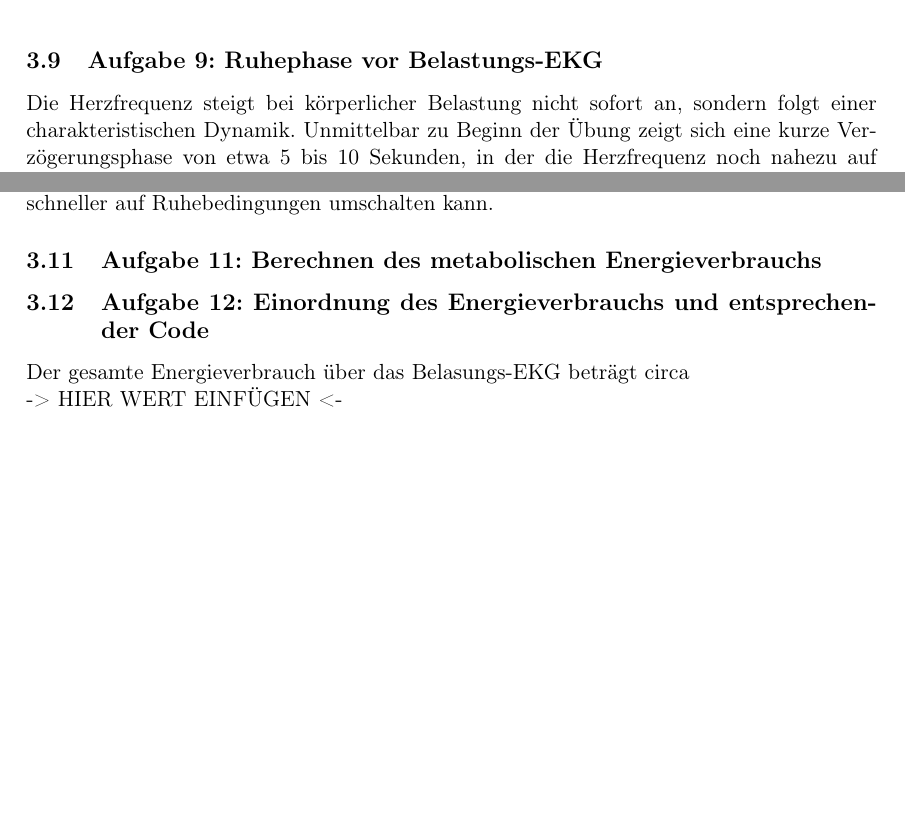
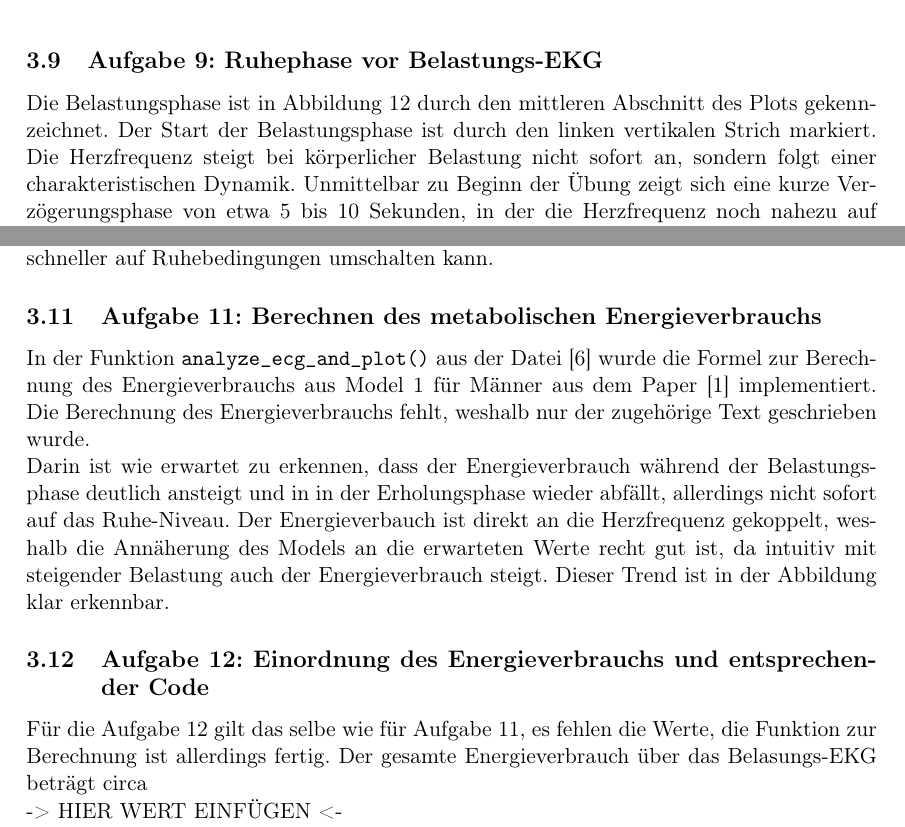
Before and after one commit to MaierElias/Labor_Biosignalverarbeitung, a LaTeX document (Bericht2_Biosignalverarbeitung/LAB2.tex, which reads Bericht2_Biosignalverarbeitung/sections/3-execution.tex): two parts of pages 14 and 15 of 18, joined at a grey line, cut so that both start at the same text, the shorter picture padded with empty space. Compiled offline with pdfLaTeX; a LaTeX package or settings file that is missing is left out.

Commit message:
Letzte Änderungen für Aufgabe 11 und 12

```diff
--- a/Bericht2_Biosignalverarbeitung/sections/3-execution.tex
+++ b/Bericht2_Biosignalverarbeitung/sections/3-execution.tex
@@ -212,6 +212,8 @@ Belastung und Erholung sind klar erkennbar und zeigen die erwarteten Veränderun
 In den folgende Abschnitten werden die einzelnen Phasen genauer analysiert.
 
 \subsection{Aufgabe 9: Ruhephase vor Belastungs-EKG}
+Die Belastungsphase ist in Abbildung \ref{fig:hrwithaverages1} durch den mittleren Abschnitt des Plots gekennzeichnet.
+Der Start der Belastungsphase ist durch den linken vertikalen Strich markiert.
 Die Herzfrequenz steigt bei körperlicher Belastung nicht sofort an, sondern folgt einer charakteristischen Dynamik. Unmittelbar zu Beginn
 der Übung zeigt sich eine kurze Verzögerungsphase von etwa 5 bis 10 Sekunden, in der die Herzfrequenz noch nahezu auf Ruheniveau verbleibt.
 Anschließend folgt eine schnelle Anstiegsphase, in der die Herzfrequenz rasch zunimmt. Bei konstanter Belastung erreicht die Herzfrequenz
@@ -228,7 +232,7 @@ Schlagvolumen auf die erhöhten metabolischen Anforderungen reagiert haben.
     \centering
     \includegraphics[width=0.7\textwidth]{figures/windowed_hr_with_averages.png}
     \caption{Herzfrequenz mit markierten Phasen (Ruhe, Belastung, Erholung) und Durchschnittswerten.}
-    \label{fig:hr_with_averages1}
+    \label{fig:hrwithaverages1}
 \end{figure}
 
 \subsection{Aufgabe 10: Erholungsphase nach Belastungs-EKG}
@@ -246,23 +251,18 @@ schnellere Erholung der Herzfrequenz, da ihr Herz-Kreislauf-System effizienter a
 schneller auf Ruhebedingungen umschalten kann.
 
 \subsection{Aufgabe 11: Berechnen des metabolischen Energieverbrauchs}
+In der Funktion \texttt{analyze\_ecg\_and\_plot()} aus der Datei \cite{analyzeHearthdata} wurde die Formel zur Berechnung des Energieverbrauchs
+aus Model 1 für Männer aus dem Paper \cite{Hiilloskorpi2003HeartRateEnergyExpenditure} implementiert. Die Berechnung des Energieverbrauchs
+fehlt, weshalb nur der zugehörige Text geschrieben wurde.
+\newline
+Darin ist wie erwartet zu erkennen, dass der Energieverbrauch während der Belastungsphase deutlich ansteigt und in in der Erholungsphase
+wieder abfällt, allerdings nicht sofort auf das Ruhe-Niveau. Der Energieverbauch ist direkt an die Herzfrequenz gekoppelt, weshalb die
+Annäherung des Models an die erwarteten Werte recht gut ist, da intuitiv mit steigender Belastung auch der Energieverbrauch steigt. Dieser
+Trend ist in der Abbildung klar erkennbar.
 
-%In der Funktion \texttt{analyze_ecg_and_plot()} aus der Datei \ref{analyzeHearthdata} wurde die Formel zur Berechnung des Energieverbrauchs
-%aus Model 1 für Männer aus dem Paper \cite{Hiilloskorpi2003HeartRateEnergyExpenditure} implementiert.
-%\newline
-%In Abbildung \ref{fig:energy_expenditure_belastung.png} ist der berechnete Energieverbrauch während des Belastungs-EKGs dargestellt.
-%Darin ist wie erwartet zu erkennen, dass der Energieverbrauch während der Belastungsphase deutlich ansteigt und in in der Erholungsphase
-%wieder abfällt, allerdings nicht sofort auf das Ruhe-Niveau. Der Energieverbauch ist direkt an die Herzfrequenz gekoppelt, weshalb die
-%Annäherung des Models an die erwarteten Werte recht gut ist, da intuitiv mit steigender Belastung auch der Energieverbrauch steigt. Dieser
-%Trend ist in der Abbildung \ref{fig:energy_expenditure_belastung.png} klar erkennbar.
-%\begin{figure}[h]
-%    \centering
-%    \includegraphics[width=0.7\textwidth]{figures/Energieverbrauch_Belastung.png}
-%    \caption{Berechneter Energieverbrauch während des Belastungs-EKGs}
-%    \label{fig:energy_expenditure_belastung.png}
-%\end{figure}
 
 \subsection{Aufgabe 12: Einordnung des Energieverbrauchs und entsprechender Code}
+Für die Aufgabe 12 gilt das selbe wie für Aufgabe 11, es fehlen die Werte, die Funktion zur Berechnung ist allerdings fertig.
 Der gesamte Energieverbrauch über das Belasungs-EKG beträgt circa \newline
 -> HIER WERT EINFÜGEN <- \newline
 \begin{table}[ht]
```
Also changed, not shown: Bericht2_Biosignalverarbeitung/sections/3-execution.tex (7 more changed lines).
